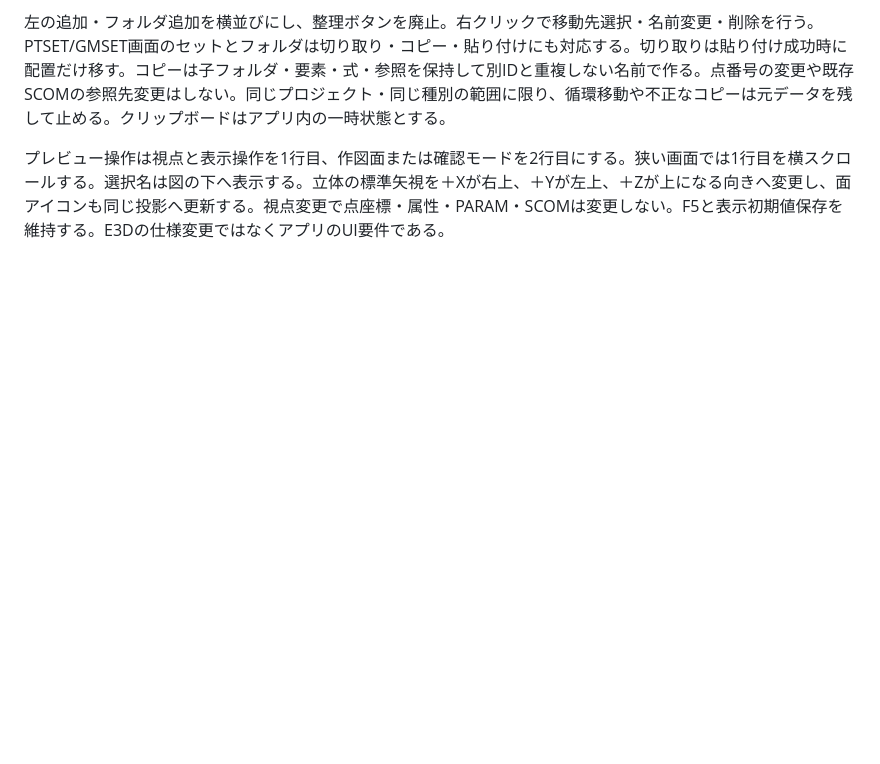
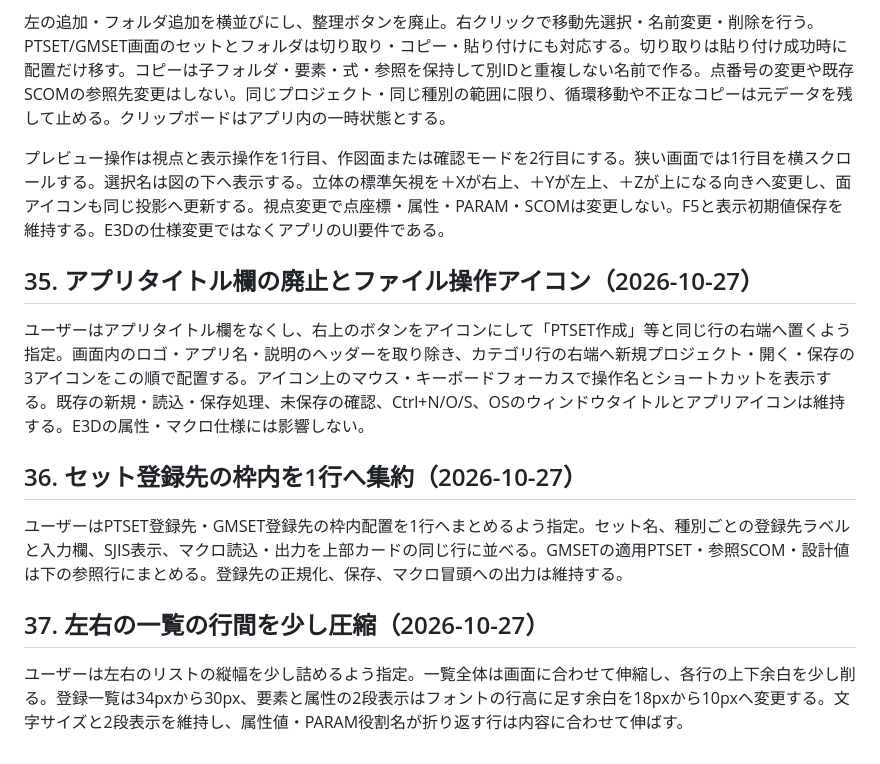
Before and after one commit to alz7485/codex2, a Markdown page: docs/knowledge/user-requirements.md, the part around the change. Drawn GitHub-style; blank space fills up the shorter version.

```diff
--- a/docs/knowledge/user-requirements.md
+++ b/docs/knowledge/user-requirements.md
@@ -272,3 +272,18 @@ F5はXY → XZ → YZ → XYの循環とし、ボタンと同じ処理で仮の
 左の追加・フォルダ追加を横並びにし、整理ボタンを廃止。右クリックで移動先選択・名前変更・削除を行う。PTSET/GMSET画面のセットとフォルダは切り取り・コピー・貼り付けにも対応する。切り取りは貼り付け成功時に配置だけ移す。コピーは子フォルダ・要素・式・参照を保持して別IDと重複しない名前で作る。点番号の変更や既存SCOMの参照先変更はしない。同じプロジェクト・同じ種別の範囲に限り、循環移動や不正なコピーは元データを残して止める。クリップボードはアプリ内の一時状態とする。
 
 プレビュー操作は視点と表示操作を1行目、作図面または確認モードを2行目にする。狭い画面では1行目を横スクロールする。選択名は図の下へ表示する。立体の標準矢視を＋Xが右上、＋Yが左上、＋Zが上になる向きへ変更し、面アイコンも同じ投影へ更新する。視点変更で点座標・属性・PARAM・SCOMは変更しない。F5と表示初期値保存を維持する。E3Dの仕様変更ではなくアプリのUI要件である。
+
+
+## 35. アプリタイトル欄の廃止とファイル操作アイコン（2026-10-27）
+
+ユーザーはアプリタイトル欄をなくし、右上のボタンをアイコンにして「PTSET作成」等と同じ行の右端へ置くよう指定。画面内のロゴ・アプリ名・説明のヘッダーを取り除き、カテゴリ行の右端へ新規プロジェクト・開く・保存の3アイコンをこの順で配置する。アイコン上のマウス・キーボードフォーカスで操作名とショートカットを表示する。既存の新規・読込・保存処理、未保存の確認、Ctrl+N/O/S、OSのウィンドウタイトルとアプリアイコンは維持する。E3Dの属性・マクロ仕様には影響しない。
+
+
+## 36. セット登録先の枠内を1行へ集約（2026-10-27）
+
+ユーザーはPTSET登録先・GMSET登録先の枠内配置を1行へまとめるよう指定。セット名、種別ごとの登録先ラベルと入力欄、SJIS表示、マクロ読込・出力を上部カードの同じ行に並べる。GMSETの適用PTSET・参照SCOM・設計値は下の参照行にまとめる。登録先の正規化、保存、マクロ冒頭への出力は維持する。
+
+
+## 37. 左右の一覧の行間を少し圧縮（2026-10-27）
+
+ユーザーは左右のリストの縦幅を少し詰めるよう指定。一覧全体は画面に合わせて伸縮し、各行の上下余白を少し削る。登録一覧は34pxから30px、要素と属性の2段表示はフォントの行高に足す余白を18pxから10pxへ変更する。文字サイズと2段表示を維持し、属性値・PARAM役割名が折り返す行は内容に合わせて伸ばす。
```
Also changed, not shown: README.md (+4 -2 lines), docs/catalog-folders.png, docs/macro-buttons.png, docs/preview-defaults.png, docs/ptset-preview.png, docs/spec-folders.png, docs/valve-sample.png, 9 other files.
